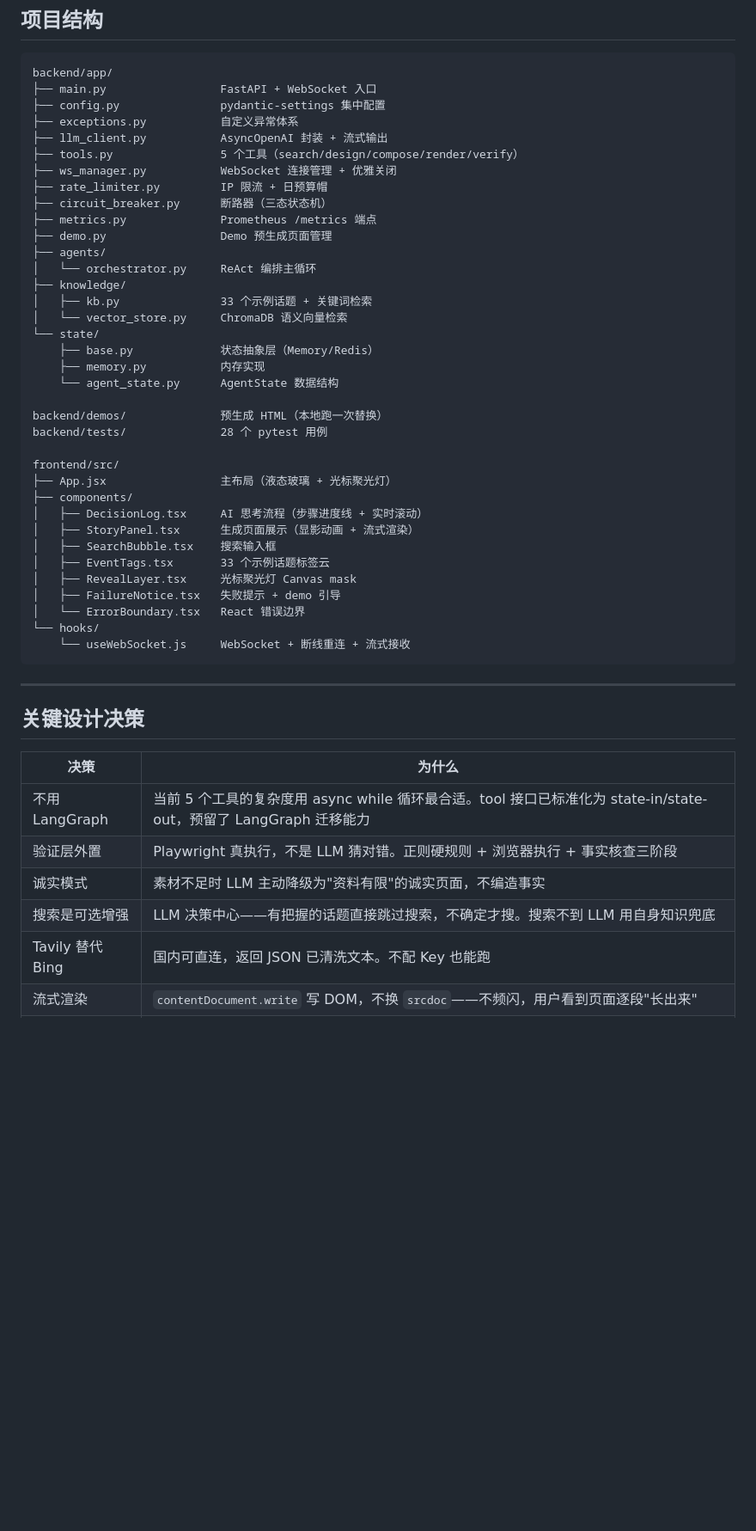
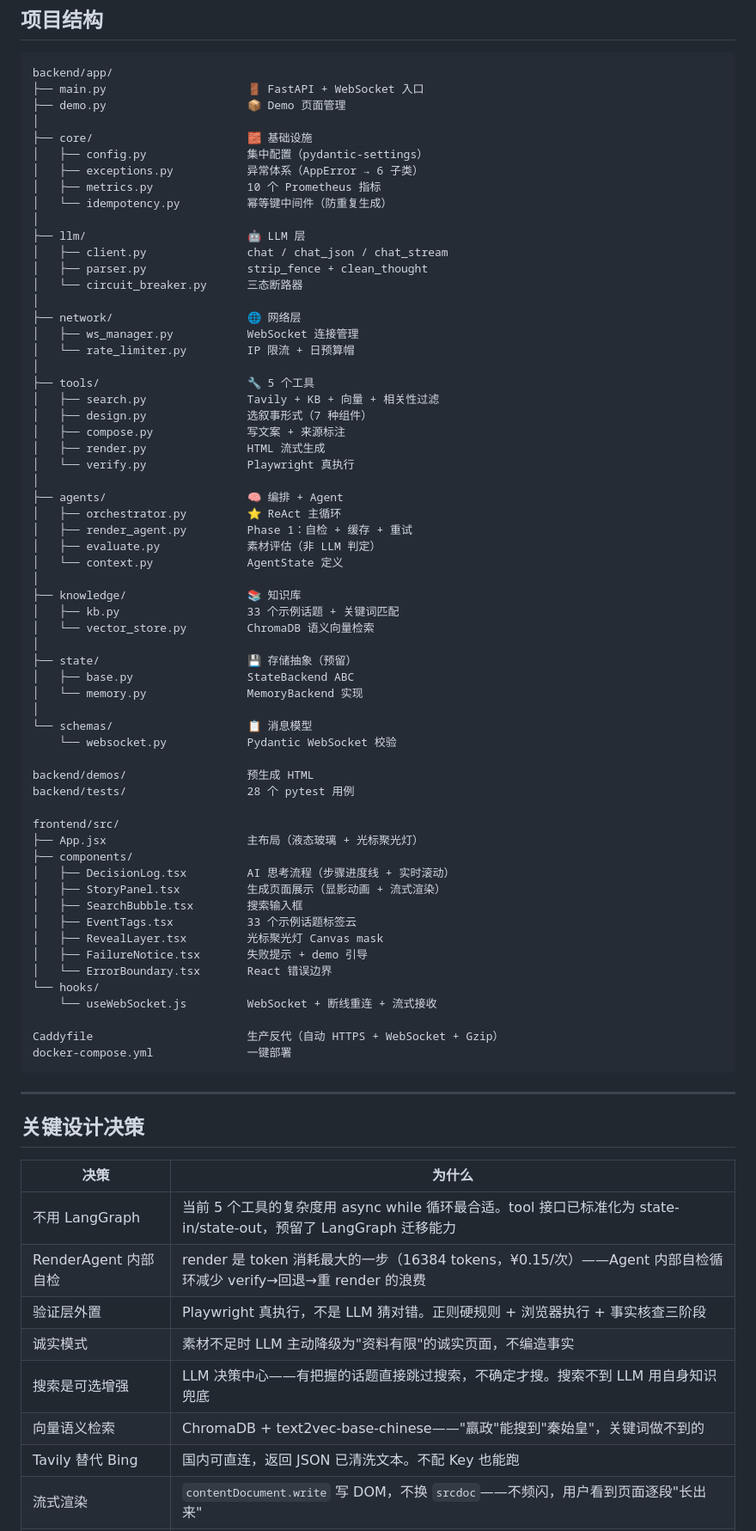
Before and after one commit to hfujw/ai-game-factory, a Markdown page: README.md, the part around one of its changes. Shown at 86% size. GitHub-like rendering; blank space fills up the shorter version.

Commit message:
docs: README 更新目录结构、配置项、设计决策

````diff
--- a/README.md
+++ b/README.md
@@ -104,41 +105,66 @@ npm run dev
 
 ```
 backend/app/
-├── main.py                 FastAPI + WebSocket 入口
-├── config.py               pydantic-settings 集中配置
-├── exceptions.py           自定义异常体系
-├── llm_client.py           AsyncOpenAI 封装 + 流式输出
-├── tools.py                5 个工具（search/design/compose/render/verify）
-├── ws_manager.py           WebSocket 连接管理 + 优雅关闭
-├── rate_limiter.py         IP 限流 + 日预算帽
-├── circuit_breaker.py      断路器（三态状态机）
-├── metrics.py              Prometheus /metrics 端点
-├── demo.py                 Demo 预生成页面管理
-├── agents/
-│   └── orchestrator.py     ReAct 编排主循环
-├── knowledge/
-│   ├── kb.py               33 个示例话题 + 关键词检索
-│   └── vector_store.py     ChromaDB 语义向量检索
-└── state/
-    ├── base.py             状态抽象层（Memory/Redis）
-    ├── memory.py           内存实现
-    └── agent_state.py      AgentState 数据结构
+├── main.py                     🚪 FastAPI + WebSocket 入口
+├── demo.py                     📦 Demo 页面管理
+│
+├── core/                       🧱 基础设施
+│   ├── config.py               集中配置（pydantic-settings）
+│   ├── exceptions.py           异常体系（AppError → 6 子类）
+│   ├── metrics.py              10 个 Prometheus 指标
+│   └── idempotency.py          幂等键中间件（防重复生成）
+│
+├── llm/                        🤖 LLM 层
+│   ├── client.py               chat / chat_json / chat_stream
+│   ├── parser.py               strip_fence + clean_thought
+│   └── circuit_breaker.py      三态断路器
+│
+├── network/                    🌐 网络层
+│   ├── ws_manager.py           WebSocket 连接管理
+│   └── rate_limiter.py         IP 限流 + 日预算帽
+│
+├── tools/                      🔧 5 个工具
+│   ├── search.py               Tavily + KB + 向量 + 相关性过滤
+│   ├── design.py               选叙事形式（7 种组件）
+│   ├── compose.py              写文案 + 来源标注
+│   ├── render.py               HTML 流式生成
+│   └── verify.py               Playwright 真执行
+│
+├── agents/                     🧠 编排 + Agent
+│   ├── orchestrator.py         ⭐ ReAct 主循环
+│   ├── render_agent.py         Phase 1：自检 + 缓存 + 重试
+│   ├── evaluate.py             素材评估（非 LLM 判定）
+│   └── context.py              AgentState 定义
+│
+├── knowledge/                  📚 知识库
+│   ├── kb.py                   33 个示例话题 + 关键词匹配
+│   └── vector_store.py         ChromaDB 语义向量检索
+│
+├── state/                      💾 存储抽象（预留）
+│   ├── base.py                 StateBackend ABC
+│   └── memory.py               MemoryBackend 实现
+│
+└── schemas/                    📋 消息模型
+    └── websocket.py            Pydantic WebSocket 校验
 
-backend/demos/              预生成 HTML（本地跑一次替换）
-backend/tests/              28 个 pytest 用例
+backend/demos/                  预生成 HTML
+backend/tests/                  28 个 pytest 用例
 
 frontend/src/
-├── App.jsx                 主布局（液态玻璃 + 光标聚光灯）
+├── App.jsx                     主布局（液态玻璃 + 光标聚光灯）
 ├── components/
-│   ├── DecisionLog.tsx     AI 思考流程（步骤进度线 + 实时滚动）
-│   ├── StoryPanel.tsx      生成页面展示（显影动画 + 流式渲染）
-│   ├── SearchBubble.tsx    搜索输入框
-│   ├── EventTags.tsx       33 个示例话题标签云
-│   ├── RevealLayer.tsx     光标聚光灯 Canvas mask
-│   ├── FailureNotice.tsx   失败提示 + demo 引导
-│   └── ErrorBoundary.tsx   React 错误边界
+│   ├── DecisionLog.tsx         AI 思考流程（步骤进度线 + 实时滚动）
+│   ├── StoryPanel.tsx          生成页面展示（显影动画 + 流式渲染）
+│   ├── SearchBubble.tsx        搜索输入框
+│   ├── EventTags.tsx           33 个示例话题标签云
+│   ├── RevealLayer.tsx         光标聚光灯 Canvas mask
+│   ├── FailureNotice.tsx       失败提示 + demo 引导
+│   └── ErrorBoundary.tsx       React 错误边界
 └── hooks/
-    └── useWebSocket.js     WebSocket + 断线重连 + 流式接收
+    └── useWebSocket.js         WebSocket + 断线重连 + 流式接收
+
+Caddyfile                       生产反代（自动 HTTPS + WebSocket + Gzip）
+docker-compose.yml              一键部署
 ```
 
 ---
@@ -148,9 +174,11 @@ frontend/src/
 | 决策 | 为什么 |
 |------|--------|
 | 不用 LangGraph | 当前 5 个工具的复杂度用 async while 循环最合适。tool 接口已标准化为 state-in/state-out，预留了 LangGraph 迁移能力 |
+| RenderAgent 内部自检 | render 是 token 消耗最大的一步（16384 tokens，¥0.15/次）——Agent 内部自检循环减少 verify→回退→重 render 的浪费 |
 | 验证层外置 | Playwright 真执行，不是 LLM 猜对错。正则硬规则 + 浏览器执行 + 事实核查三阶段 |
 | 诚实模式 | 素材不足时 LLM 主动降级为"资料有限"的诚实页面，不编造事实 |
 | 搜索是可选增强 | LLM 决策中心——有把握的话题直接跳过搜索，不确定才搜。搜索不到 LLM 用自身知识兜底 |
+| 向量语义检索 | ChromaDB + text2vec-base-chinese——"嬴政"能搜到"秦始皇"，关键词做不到的 |
 | Tavily 替代 Bing | 国内可直连，返回 JSON 已清洗文本。不配 Key 也能跑 |
 | 流式渲染 | `contentDocument.write` 写 DOM，不换 `srcdoc`——不频闪，用户看到页面逐段"长出来" |
 | 断路器 | 连续 3 次 LLM API 失败自动熔断 30s，防止级联故障浪费重试和 Token |
````
Also changed, not shown: other parts of README.md (+16 -7 lines).
